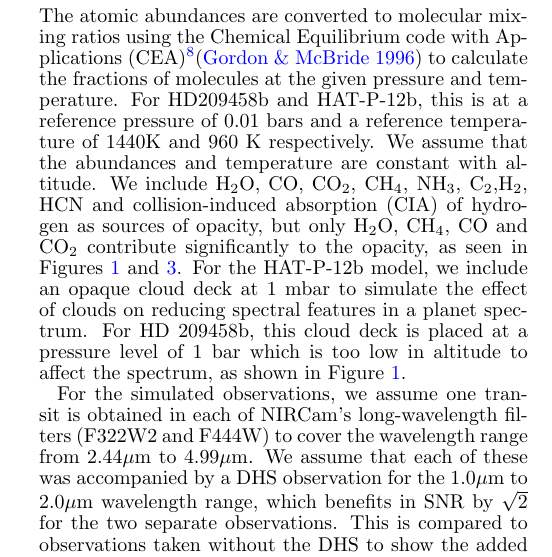
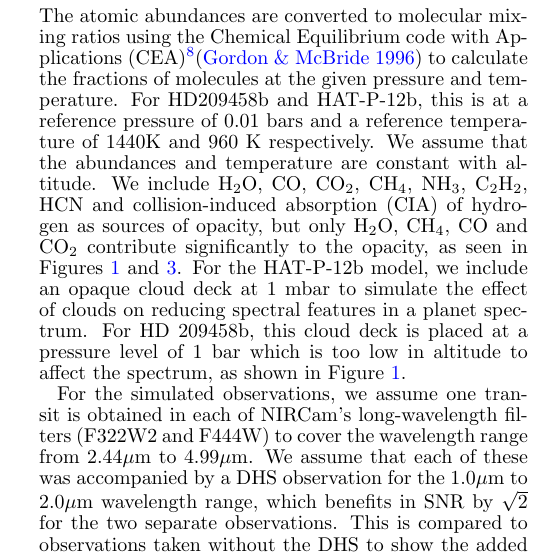
Before and after one commit to eas342/dhs_white_paper, a LaTeX document (ms.tex): part of one column of page 3 of 9, cut so that both start at the same text. Compiled offline with pdfLaTeX.

Commit message:
I got rid of an incorrect comma in C2H2.

```diff
--- a/ms.tex
+++ b/ms.tex
@@ -240,7 +240,7 @@ For HAT-P-12b, we scale the atomic abundances of all elements except Hydrogen an
 The atomic abundances are converted to molecular mixing ratios using the Chemical Equilibrium code with Applications (CEA)\footnote{http://www.grc.nasa.gov/WWW/CEAWeb/ceaHome.htm}\citep{gordon1996cea} to calculate the fractions of molecules at the given pressure and temperature.
 For HD209458b and HAT-P-12b, this is at a reference pressure of 0.01 bars and a reference temperature of 1440K and 960 K respectively.
 We assume that the abundances and temperature are constant with altitude.
-We include H$_2$O, CO, CO$_2$, CH$_4$, NH$_3$, C$_2$,H$_2$, HCN and collision-induced absorption (CIA) of hydrogen as sources of opacity, but only H$_2$O, CH$_4$, CO and CO$_2$ contribute significantly to the opacity, as seen in Figures \ref{fig:209spec} and \ref{fig:HATp12spec}.
+We include H$_2$O, CO, CO$_2$, CH$_4$, NH$_3$, C$_2$H$_2$, HCN and collision-induced absorption (CIA) of hydrogen as sources of opacity, but only H$_2$O, CH$_4$, CO and CO$_2$ contribute significantly to the opacity, as seen in Figures \ref{fig:209spec} and \ref{fig:HATp12spec}.
 For the HAT-P-12b model, we include an opaque cloud deck at 1 mbar to simulate the effect of clouds on reducing spectral features in a planet spectrum.
 For HD 209458b, this cloud deck is placed at a pressure level of 1 bar which is too low in altitude to affect the spectrum, as shown in Figure \ref{fig:209spec}.
 % if we run the simulations later, also mention emission spectra
```
